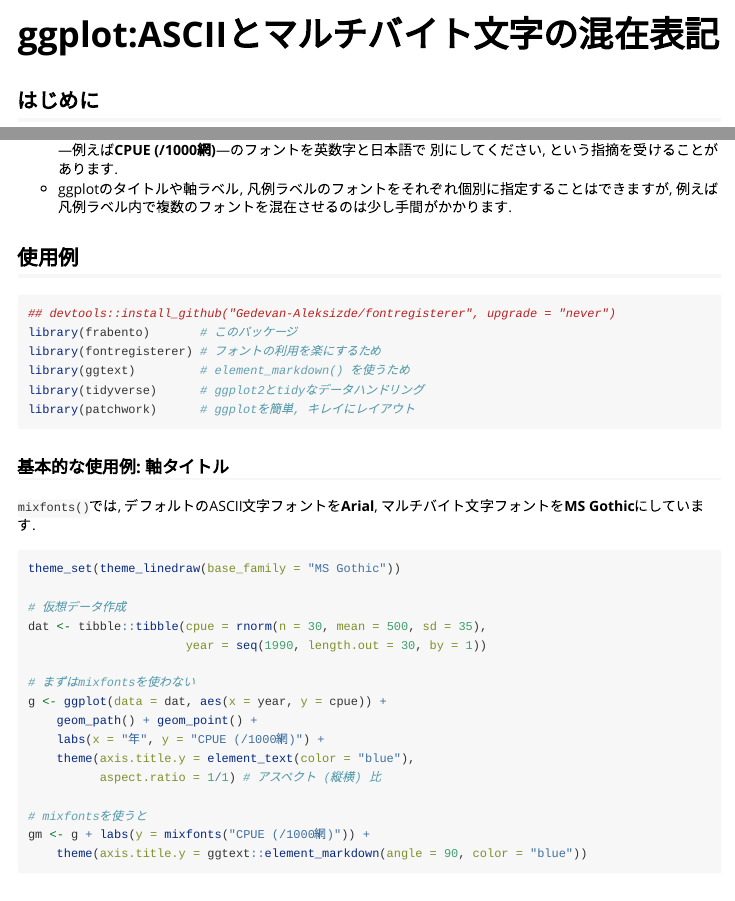
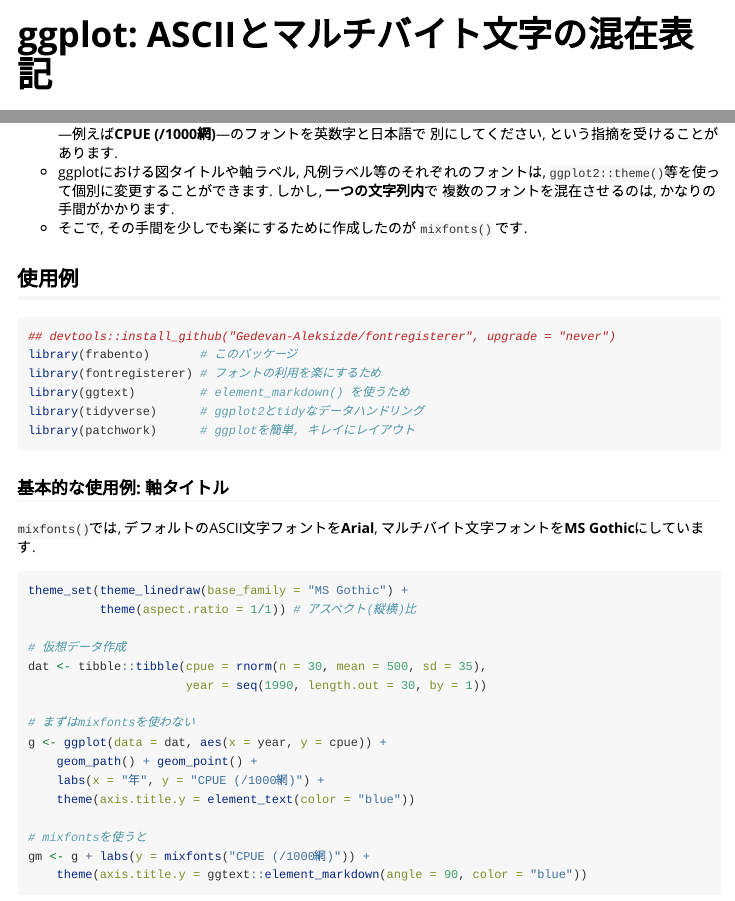
Before and after one commit to JK-junkin/frabento, an R Markdown document (vignettes/mixfonts.Rmd): the page in a window 1100 px wide, from its top, and a second part further down, joined at a grey line. Rendered offline with R 4.5, knitr and Pandoc, with nearby package versions; code that draws random numbers runs with fixed seeds of ours; some code elsewhere in the file could not run offline; common packages that the code uses without loading them are loaded.

Commit message:
:pencil: Add some sentences

````diff
--- a/vignettes/mixfonts.Rmd
+++ b/vignettes/mixfonts.Rmd
@@ -20,8 +20,10 @@ knitr::opts_chunk$set(
 - 世間的には (?) 特殊な事例かもしれませんが, `ggplot2` で作図を行う時,
   英数字と日本語が混ざったラベル—例えば**CPUE (/1000網)**—のフォントを英数字と日本語で
   別にしてください, という指摘を受けることがあります.
-- ggplotのタイトルや軸ラベル, 凡例ラベルのフォントをそれぞれ個別に指定することはできますが,
-  例えば凡例ラベル内で複数のフォントを混在させるのは少し手間がかかります.
+- ggplotにおける図タイトルや軸ラベル, 凡例ラベル等のそれぞれのフォントは,
+  `ggplot2::theme()`等を使って個別に変更することができます. しかし, **一つの文字列内**で
+  複数のフォントを混在させるのは, かなりの手間がかかります.
+- そこで, その手間を少しでも楽にするために作成したのが `mixfonts()` です.
 
 ## 使用例
 ```{r setup, echo = -7, eval = -1, message = FALSE}
@@ -39,7 +41,8 @@ library(emo)
 マルチバイト文字フォントを**MS Gothic**にしています.
 
 ```{r eg1, fig.asp = 1/2}
-theme_set(theme_linedraw(base_family = "MS Gothic"))
+theme_set(theme_linedraw(base_family = "MS Gothic") +
+          theme(aspect.ratio = 1/1)) # アスペクト(縦横)比
 
 # 仮想データ作成
 dat <- tibble::tibble(cpue = rnorm(n = 30, mean = 500, sd = 35),
@@ -49,8 +52,7 @@ dat <- tibble::tibble(cpue = rnorm(n = 30, mean = 500, sd = 35),
 g <- ggplot(data = dat, aes(x = year, y = cpue)) +
     geom_path() + geom_point() +
     labs(x = "年", y = "CPUE (/1000網)") +
-    theme(axis.title.y = element_text(color = "blue"),
-          aspect.ratio = 1/1) # アスペクト (縦横) 比
+    theme(axis.title.y = element_text(color = "blue"))
 
 # mixfontsを使うと
 gm <- g + labs(y = mixfonts("CPUE (/1000網)")) +
````
Also changed, not shown: vignettes/mixfonts.Rmd (11 more changed lines).
